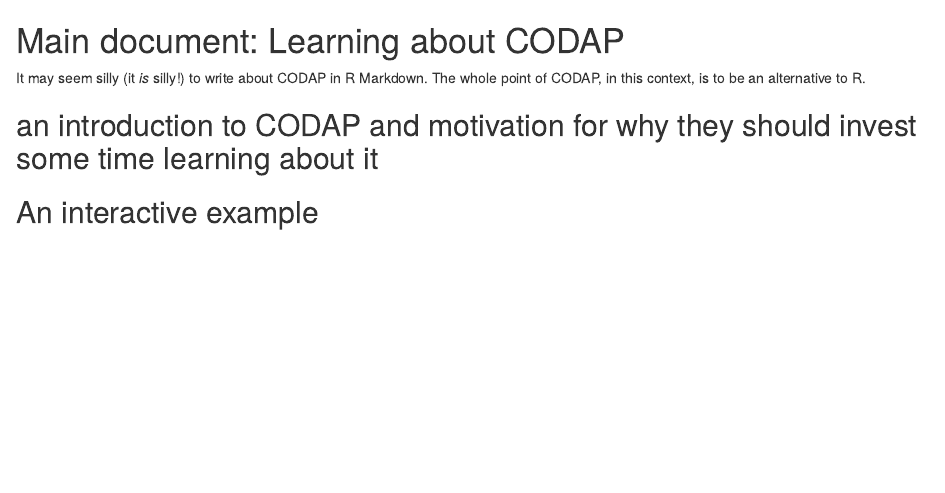
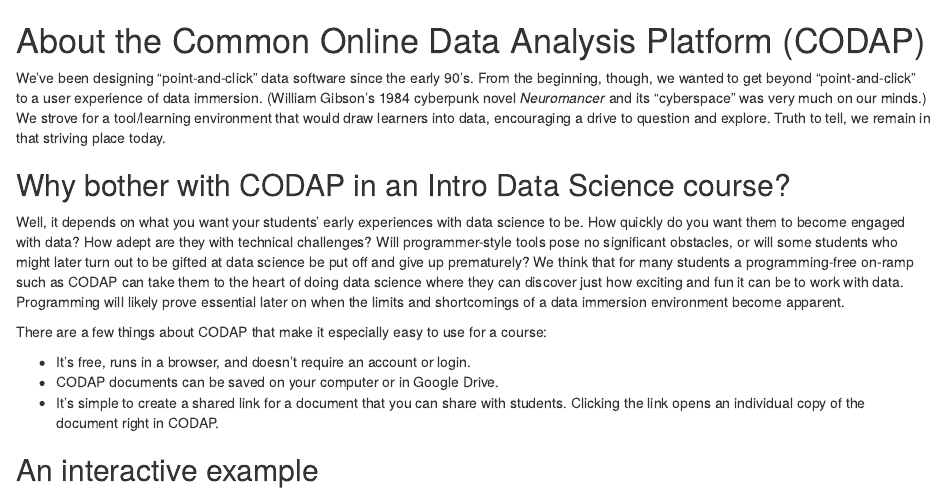
Before and after one commit to eepsmedia/horton, an R Markdown document (main-text.Rmd): the page in a window 1100 px wide, from its top. Rendered offline with R 4.5, knitr and Pandoc, with nearby package versions; the code chunks are not run, so their results and figures are left out.

Commit message:
* Added library for Bill * Intro paragraph before Section 1 * Working on section 1

````diff
--- a/main-text.Rmd
+++ b/main-text.Rmd
@@ -4,19 +4,23 @@
   pdf_document: default
 ---
 ```{r, echo=FALSE}
-library("htmltools", lib.loc="/Library/Frameworks/R.framework/Versions/3.5/Resources/library")
+#library("htmltools", lib.loc="/Library/Frameworks/R.framework/Versions/3.5/Resources/library")
+library("htmltools", lib.loc="/Users/bfinzer/Library/R/3.4/library")
 ```
 
-# Main document: Learning about CODAP
+# About the Common Online Data Analysis Platform (CODAP)
 
-It may seem silly (it _is_ silly!) to write about CODAP in R Markdown. The whole point of CODAP, in this context, is to be an alternative to R.
+We've been designing "point-and-click" data software since the early 90's. From the beginning, though, we wanted to get beyond "point-and-click" to a user experience of data immersion. (William Gibson's 1984 cyberpunk novel _Neuromancer_ and its "cyberspace" was very much on our minds.) We strove for a tool/learning environment that would draw learners into data, encouraging a drive to question and explore. Truth to tell, we remain in that striving place today.
 
-## an introduction to CODAP and motivation for why they should invest some time learning about it
+## Why bother with CODAP in an Intro Data Science course?
 
+Well, it depends on what you want your students' early experiences with data science to be. How quickly do you want them to become engaged with data? How adept are they with technical challenges? Will programmer-style tools pose no significant obstacles, or will some students who might later turn out to be gifted at data science be put off and give up prematurely? We think that for many students a programming-free on-ramp such as CODAP can take them to the heart of doing data science where they can discover just how exciting and fun it can be to work with data. Programming will likely prove essential later on when the limits and shortcomings of a data immersion environment become apparent.
 
-```{r, echo=FALSE}
-htmltools::includeHTML("testR.html")
-```
+There are a few things about CODAP that make it especially easy to use for a course:
+
+* It's free, runs in a browser, and doesn't require an account or login.
+* CODAP documents can be saved on your computer or in Google Drive.
+* It's simple to create a shared link for a document that you can share with students. Clicking the link opens an individual copy of the document right in CODAP.
 
 ## An interactive example
 
````
